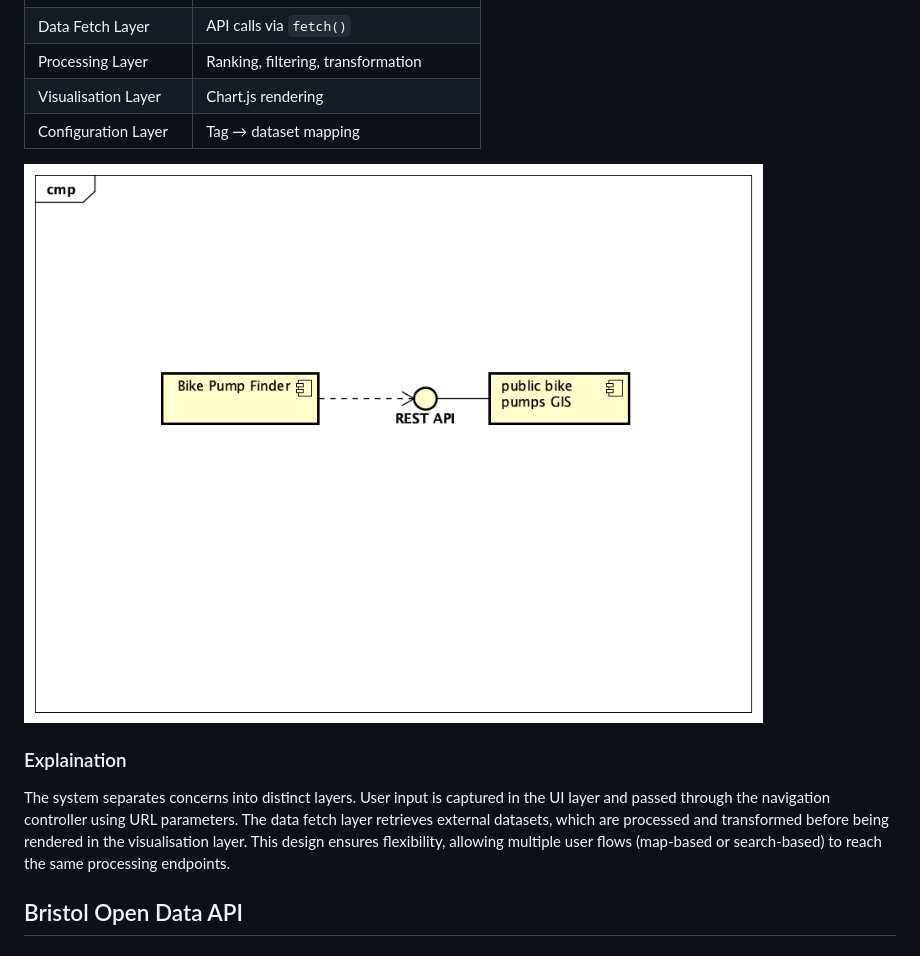
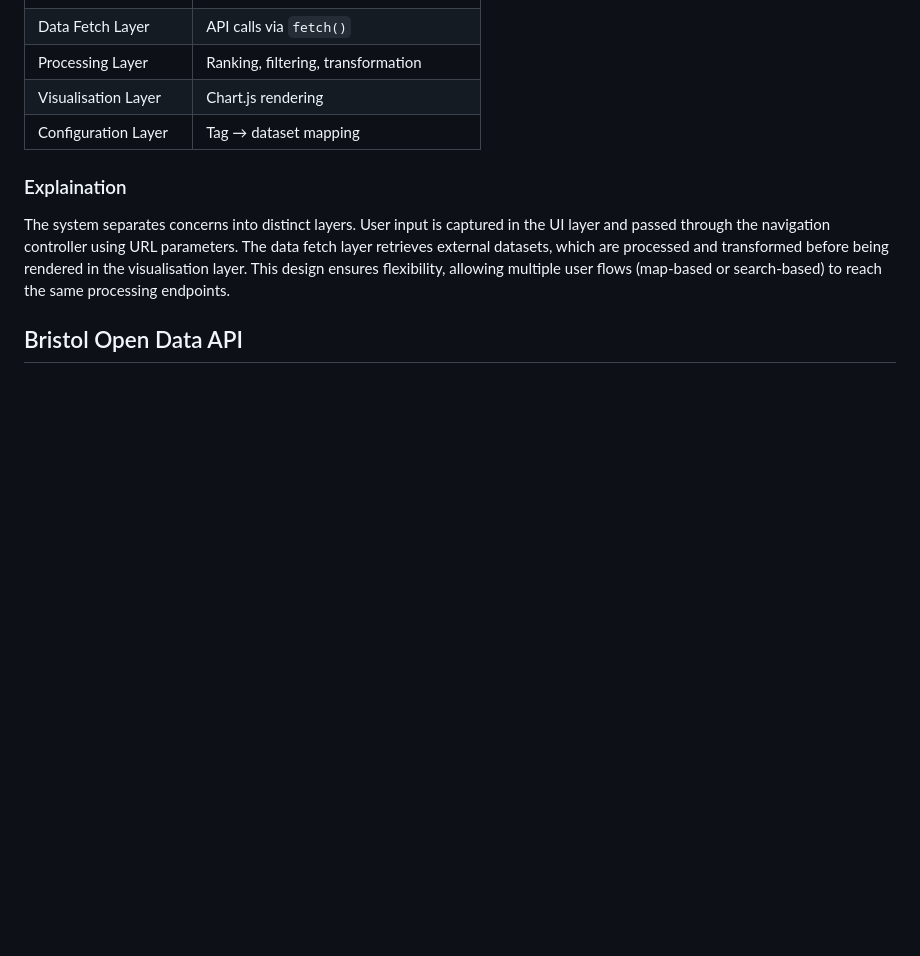
Before and after one commit to RaveP21/RaveP21.github.io, a Markdown page: docs/implementation.md, the part around the change. GitHub-like rendering; blank space fills up the shorter version.

```diff
--- a/docs/implementation.md
+++ b/docs/implementation.md
@@ -45,7 +45,7 @@ The system follows a client-side, data-driven architecture with elements of even
 | Visualisation Layer   | Chart.js rendering                        |
 | Configuration Layer   | Tag → dataset mapping                     |
 
-<img width="850" height="750" alt="image" src="https://github.com/RaveP21/RaveP21.github.io/blob/main/docs/images/component.png" />
+
 
 ### Explaination
 The system separates concerns into distinct layers. User input is captured in the UI layer and passed through the navigation controller using URL parameters. The data fetch layer retrieves external datasets, which are processed and transformed before being rendered in the visualisation layer. This design ensures flexibility, allowing multiple user flows (map-based or search-based) to reach the same processing endpoints.
```
